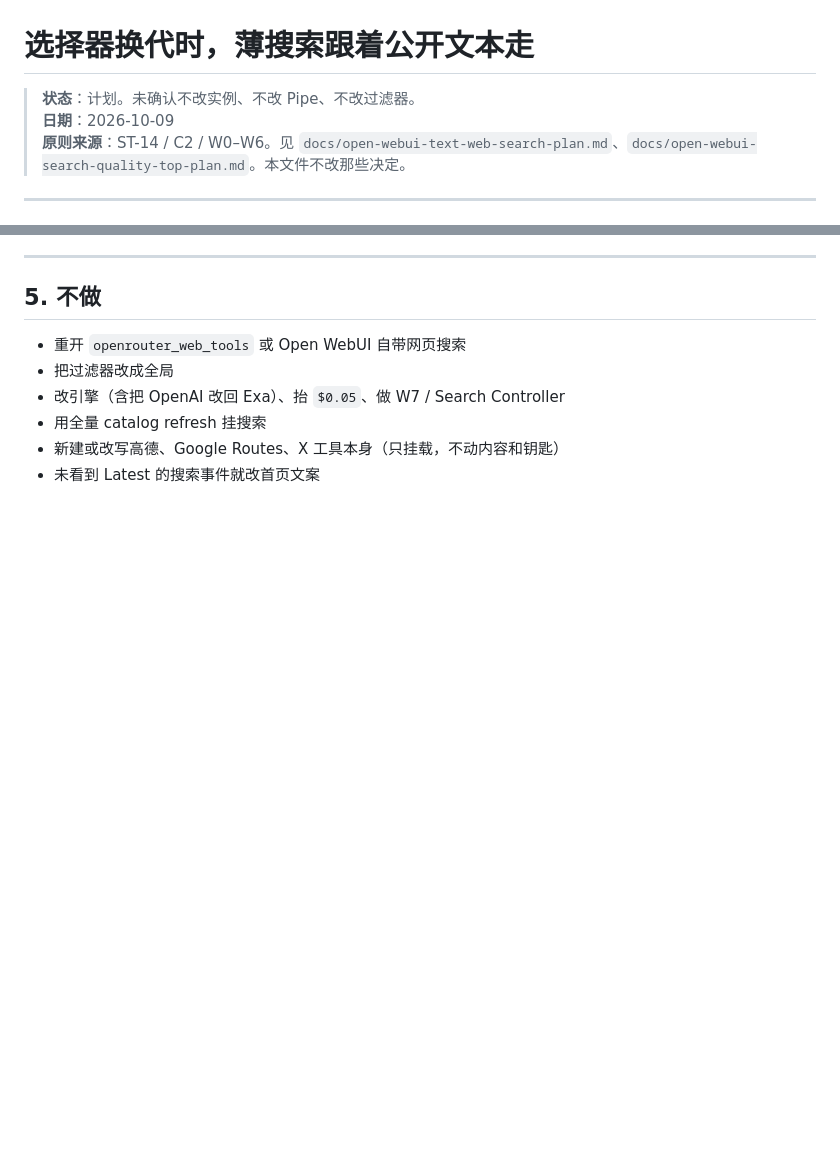
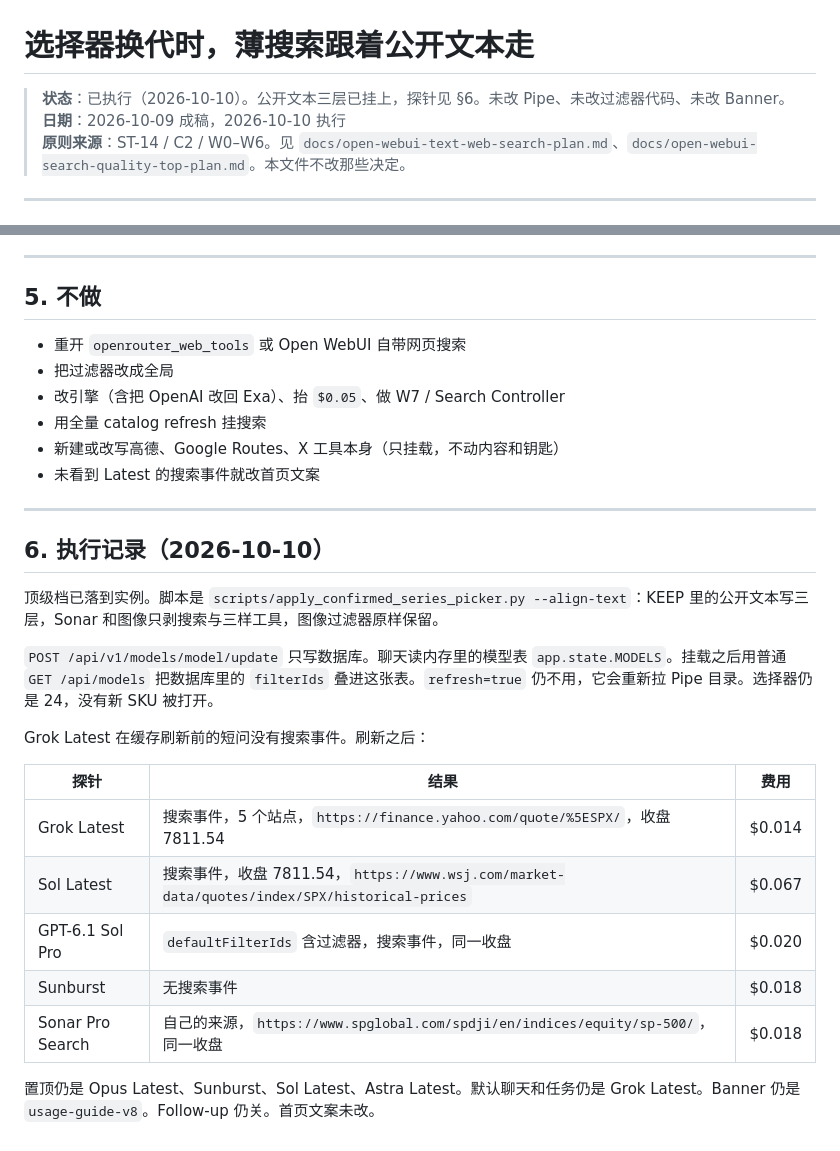
Before and after one commit to wsy02322/AI, a Markdown page: docs/open-webui-search-picker-follow-plan.md, 2 parts joined by grey strips. GitHub-like rendering; blank space fills up the shorter version.

Commit message:
Record the public-text search attach and the cache reload that made Latest search.
Grok Latest and Sol Latest returned a closing level with an https source after the model cache was overlaid from the database.

Co-authored-by: wsy02322 <wsy02322@users.noreply.github.com>

```diff
--- a/docs/open-webui-search-picker-follow-plan.md
+++ b/docs/open-webui-search-picker-follow-plan.md
@@ -1,7 +1,7 @@
 # 选择器换代时，薄搜索跟着公开文本走
 
-> **状态**：计划。未确认不改实例、不改 Pipe、不改过滤器。
-> **日期**：2026-10-09
+> **状态**：已执行（2026-10-10）。公开文本三层已挂上，探针见 §6。未改 Pipe、未改过滤器代码、未改 Banner。
+> **日期**：2026-10-09 成稿，2026-10-10 执行
 > **原则来源**：ST-14 / C2 / W0–W6。见 `docs/open-webui-text-web-search-plan.md`、`docs/open-webui-search-quality-top-plan.md`。本文件不改那些决定。
 
 ---
@@ -107,3 +107,23 @@ Sonar 两档和全部图像模型未挂。这是对的。Sonar Pro Search 自己
 - 用全量 catalog refresh 挂搜索
 - 新建或改写高德、Google Routes、X 工具本身（只挂载，不动内容和钥匙）
 - 未看到 Latest 的搜索事件就改首页文案
+
+---
+
+## 6. 执行记录（2026-10-10）
+
+顶级档已落到实例。脚本是 `scripts/apply_confirmed_series_picker.py --align-text`：KEEP 里的公开文本写三层，Sonar 和图像只剥搜索与三样工具，图像过滤器原样保留。
+
+`POST /api/v1/models/model/update` 只写数据库。聊天读内存里的模型表 `app.state.MODELS`。挂载之后用普通 `GET /api/models` 把数据库里的 `filterIds` 叠进这张表。`refresh=true` 仍不用，它会重新拉 Pipe 目录。选择器仍是 24，没有新 SKU 被打开。
+
+Grok Latest 在缓存刷新前的短问没有搜索事件。刷新之后：
+
+| 探针 | 结果 | 费用 |
+|------|------|------|
+| Grok Latest | 搜索事件，5 个站点，`https://finance.yahoo.com/quote/%5ESPX/`，收盘 7811.54 | $0.014 |
+| Sol Latest | 搜索事件，收盘 7811.54，`https://www.wsj.com/market-data/quotes/index/SPX/historical-prices` | $0.067 |
+| GPT-6.1 Sol Pro | `defaultFilterIds` 含过滤器，搜索事件，同一收盘 | $0.020 |
+| Sunburst | 无搜索事件 | $0.018 |
+| Sonar Pro Search | 自己的来源，`https://www.spglobal.com/spdji/en/indices/equity/sp-500/`，同一收盘 | $0.018 |
+
+置顶仍是 Opus Latest、Sunburst、Sol Latest、Astra Latest。默认聊天和任务仍是 Grok Latest。Banner 仍是 `usage-guide-v8`。Follow-up 仍关。首页文案未改。
```
Also changed, not shown: docs/VERSIONS.md (+3 -2 lines).
